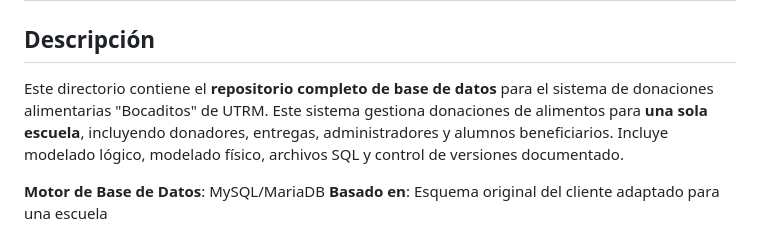
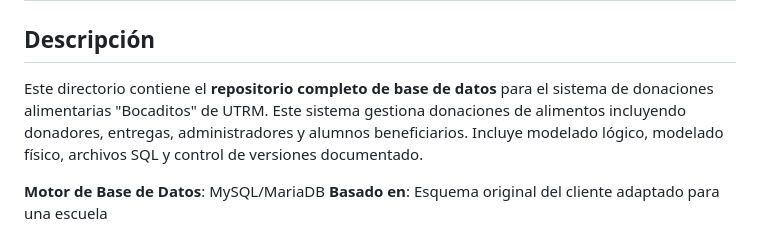
Before and after one commit to 2402015-crypto/Bocaditos, a Markdown page: database/README.md, the part around the change. Rendered like a GitHub page.

Commit message:
Update README
Removed reference to 'una sola escuela' in the database README.

```diff
--- a/database/README.md
+++ b/database/README.md
@@ -1,7 +1,7 @@
 # Base de Datos - Sistema Bocaditos
 
 ## Descripción
-Este directorio contiene el **repositorio completo de base de datos** para el sistema de donaciones alimentarias "Bocaditos" de UTRM. Este sistema gestiona donaciones de alimentos para **una sola escuela**, incluyendo donadores, entregas, administradores y alumnos beneficiarios. Incluye modelado lógico, modelado físico, archivos SQL y control de versiones documentado.
+Este directorio contiene el **repositorio completo de base de datos** para el sistema de donaciones alimentarias "Bocaditos" de UTRM. Este sistema gestiona donaciones de alimentos incluyendo donadores, entregas, administradores y alumnos beneficiarios. Incluye modelado lógico, modelado físico, archivos SQL y control de versiones documentado.
 
 **Motor de Base de Datos**: MySQL/MariaDB
 **Basado en**: Esquema original del cliente adaptado para una escuela
```
